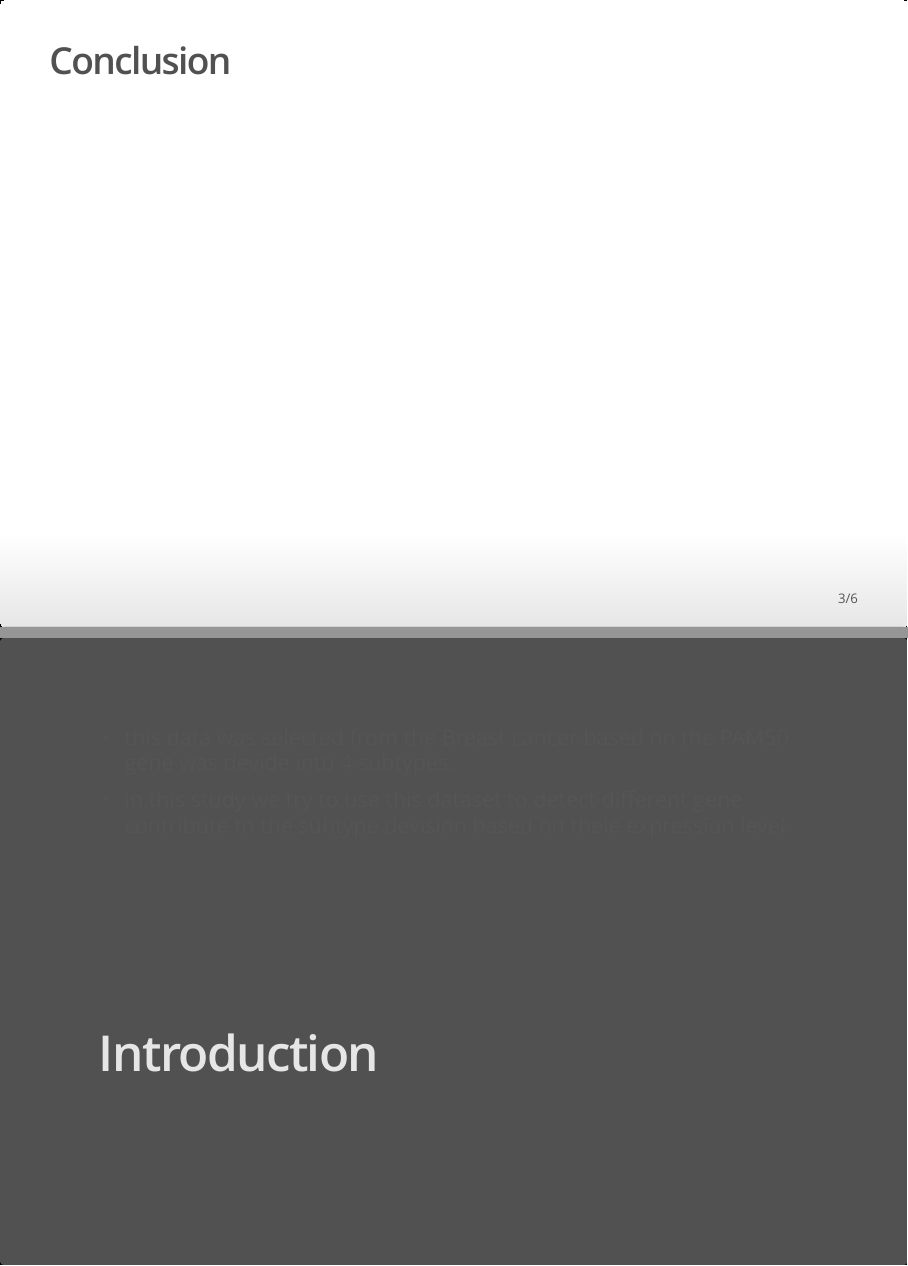
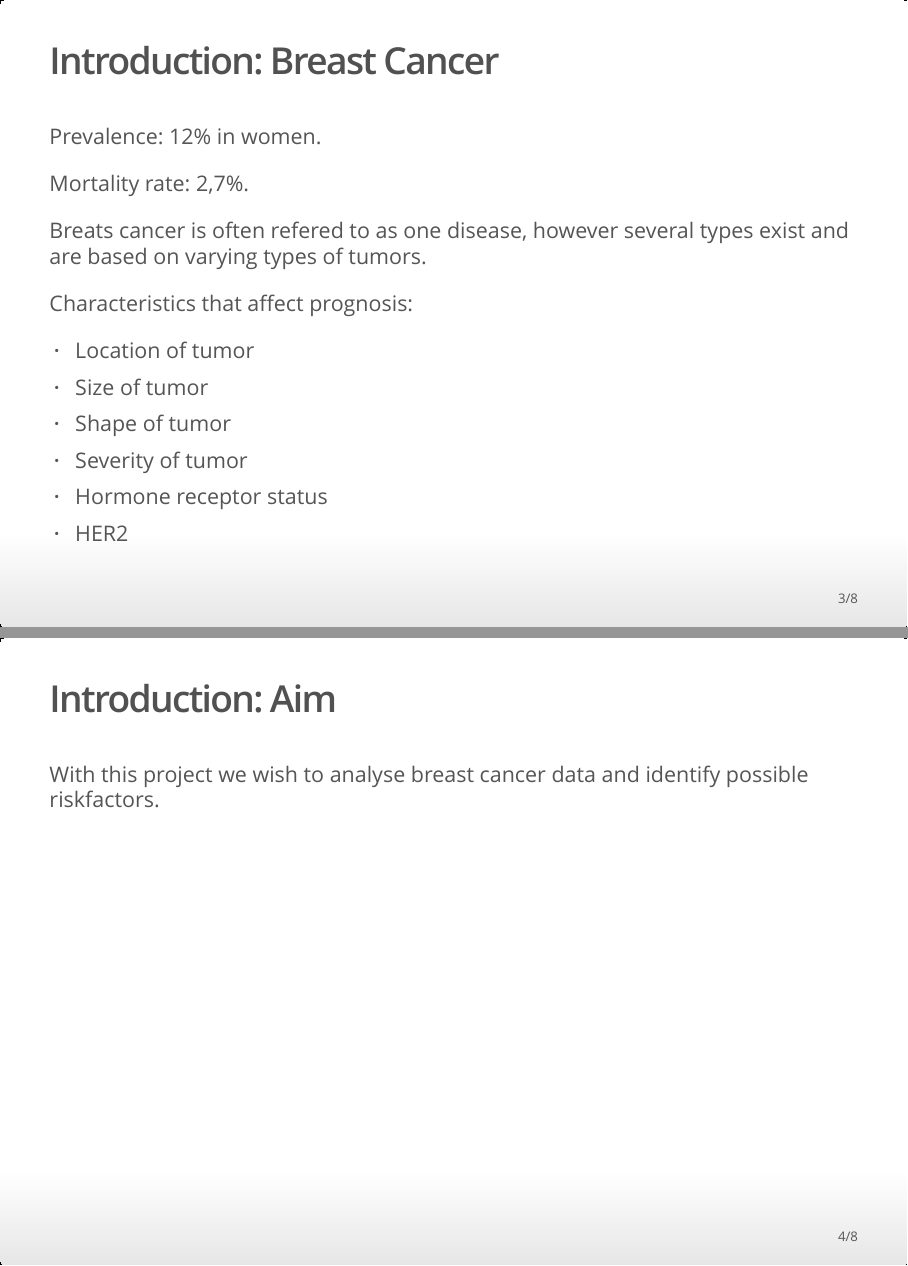
Before and after one commit to rforbiodatascience22/2022_group9_final_project, an R Markdown document (doc/presentation.Rmd): pages 3 and 4 of 6 before the commit and pages 3 and 4 of 8 after it, joined at a grey line. The pictures show the output file doc/presentation.html that the author committed with the source, opened offline.

Commit message:
presentation modification

```diff
--- a/doc/presentation.Rmd
+++ b/doc/presentation.Rmd
@@ -32,5 +29,21 @@ library(knitr)
 
-# Introduction
-- this data was selected from the Breast cancer.based on the PAM50 gene was devide into 4 subtypes.
-- in this study we try to use this dataset to detect different gene contribute to the subtype devision based on theie expression level.
+## Introduction: Breast Cancer
 
+Prevalence: 12% in women.
+
+Mortality rate: 2,7%.
+
+Breats cancer is often refered to as one disease, however several types exist and are based on varying types of tumors.
+
+Characteristics that affect prognosis:
+
+- Location of tumor
+- Size of tumor
+- Shape of tumor
+- Severity of tumor
+- Hormone receptor status
+- HER2
+
+## Introduction: Aim
+
+With this project we wish to analyse breast cancer data and identify possible riskfactors.
```
Also changed, not shown: doc/presentation.html, doc/presentation.Rmd (33 more changed lines).
